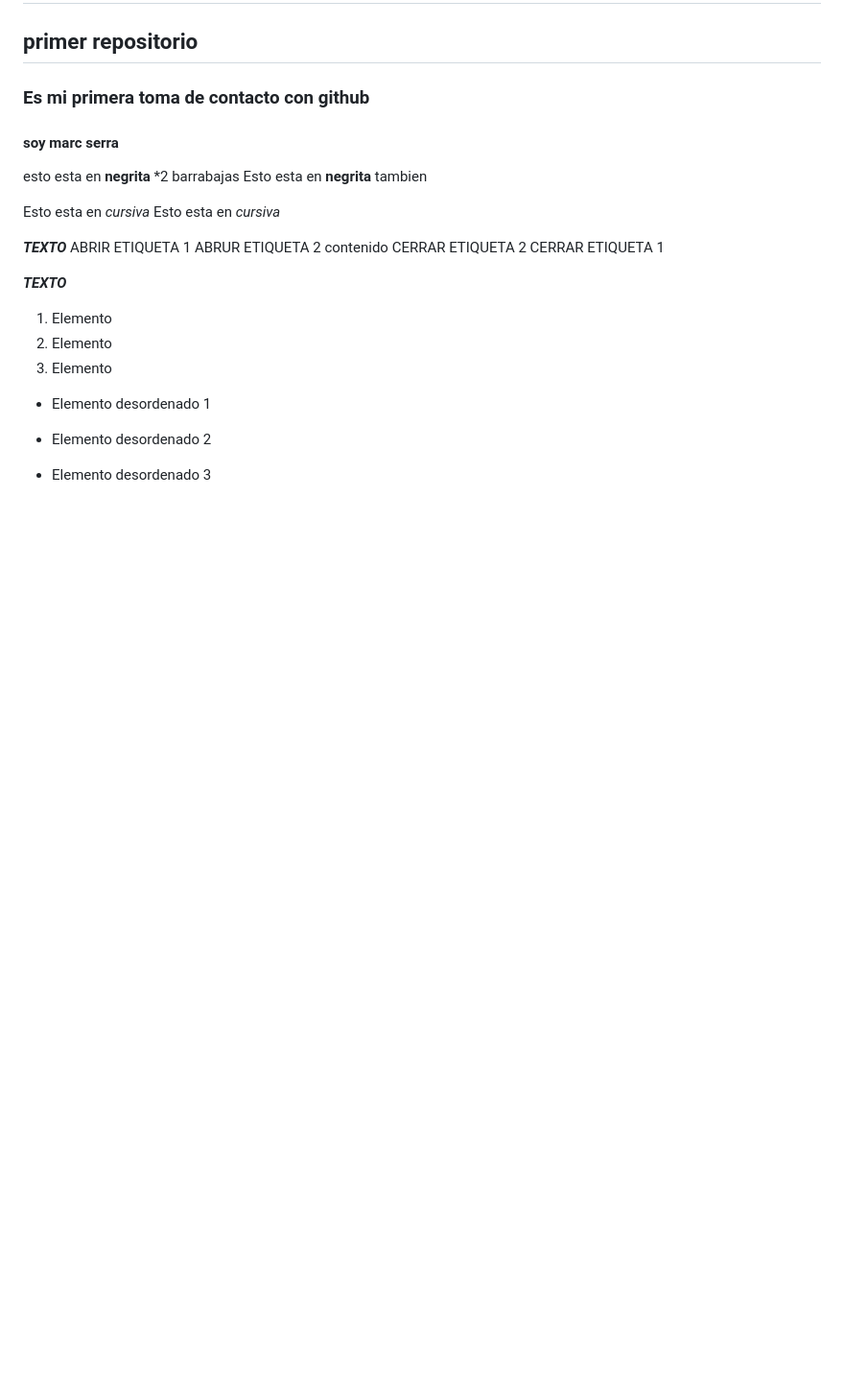
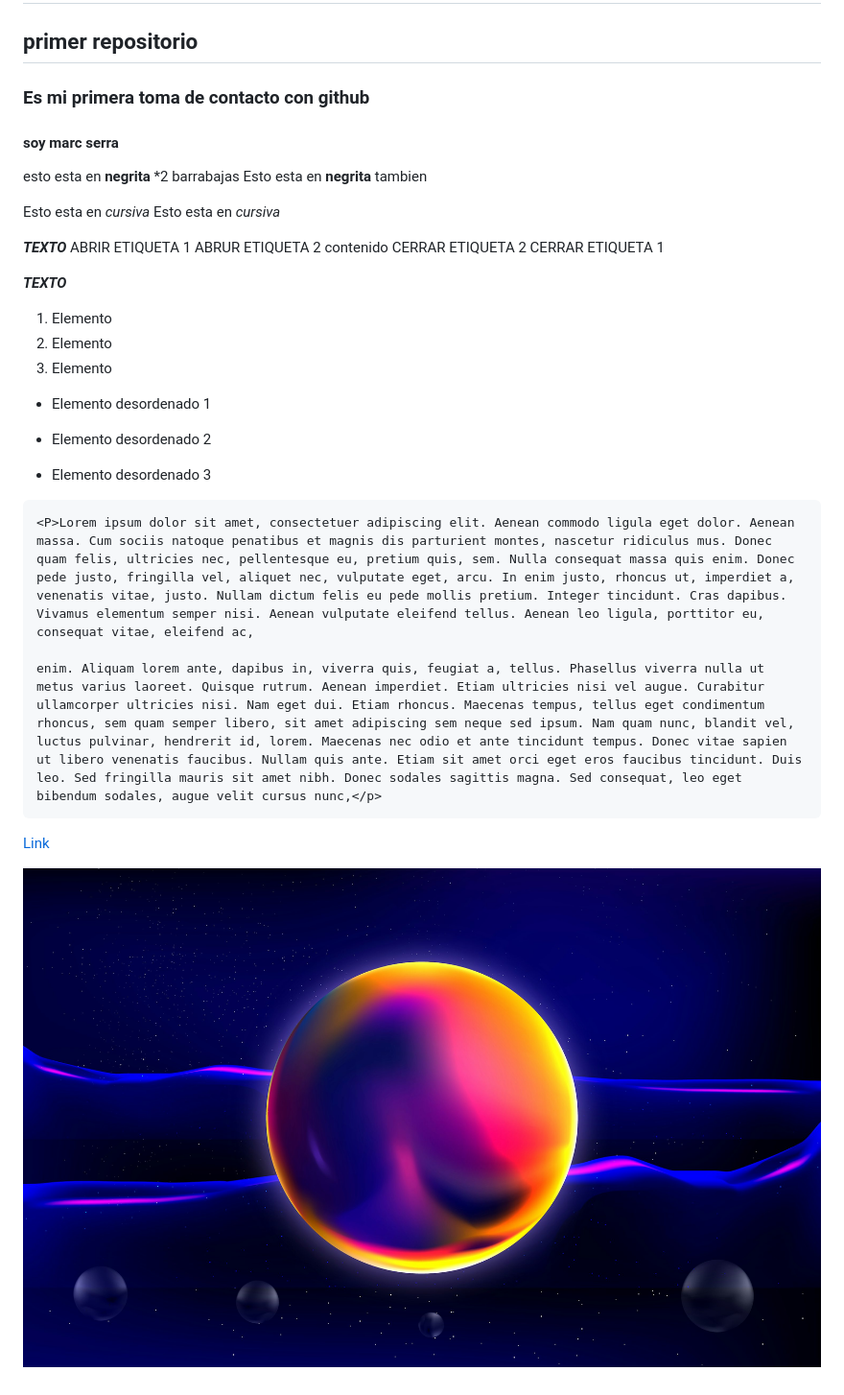
Before and after one commit to Marc-2006/ASIX1_0373_A00_IntroGitHub, a Markdown page: README.md, the part around the change. Shown: that part at 96% size. Drawn GitHub-style; pictures changed too: imagen 1.jpeg (added); blank space fills up the shorter version.

Commit message:
temario nuevo añadido

````diff
--- a/README.md
+++ b/README.md
@@ -25,3 +25,15 @@ CERRAR ETIQUETA 1
 * Elemento desordenado 1
 + Elemento desordenado 2
 - Elemento desordenado 3
+
+
+
+```html
+<P>Lorem ipsum dolor sit amet, consectetuer adipiscing elit. Aenean commodo ligula eget dolor. Aenean massa. Cum sociis natoque penatibus et magnis dis parturient montes, nascetur ridiculus mus. Donec quam felis, ultricies nec, pellentesque eu, pretium quis, sem. Nulla consequat massa quis enim. Donec pede justo, fringilla vel, aliquet nec, vulputate eget, arcu. In enim justo, rhoncus ut, imperdiet a, venenatis vitae, justo. Nullam dictum felis eu pede mollis pretium. Integer tincidunt. Cras dapibus. Vivamus elementum semper nisi. Aenean vulputate eleifend tellus. Aenean leo ligula, porttitor eu, consequat vitae, eleifend ac,
+
+enim. Aliquam lorem ante, dapibus in, viverra quis, feugiat a, tellus. Phasellus viverra nulla ut metus varius laoreet. Quisque rutrum. Aenean imperdiet. Etiam ultricies nisi vel augue. Curabitur ullamcorper ultricies nisi. Nam eget dui. Etiam rhoncus. Maecenas tempus, tellus eget condimentum rhoncus, sem quam semper libero, sit amet adipiscing sem neque sed ipsum. Nam quam nunc, blandit vel, luctus pulvinar, hendrerit id, lorem. Maecenas nec odio et ante tincidunt tempus. Donec vitae sapien ut libero venenatis faucibus. Nullam quis ante. Etiam sit amet orci eget eros faucibus tincidunt. Duis leo. Sed fringilla mauris sit amet nibh. Donec sodales sagittis magna. Sed consequat, leo eget bibendum sodales, augue velit cursus nunc,</p>
+```
+
+[Link](https://www.fcbarcelona.es/es/ "web Barça")
+
+![alt text](./imagen%201.jpeg "imagen de prueba")
````
